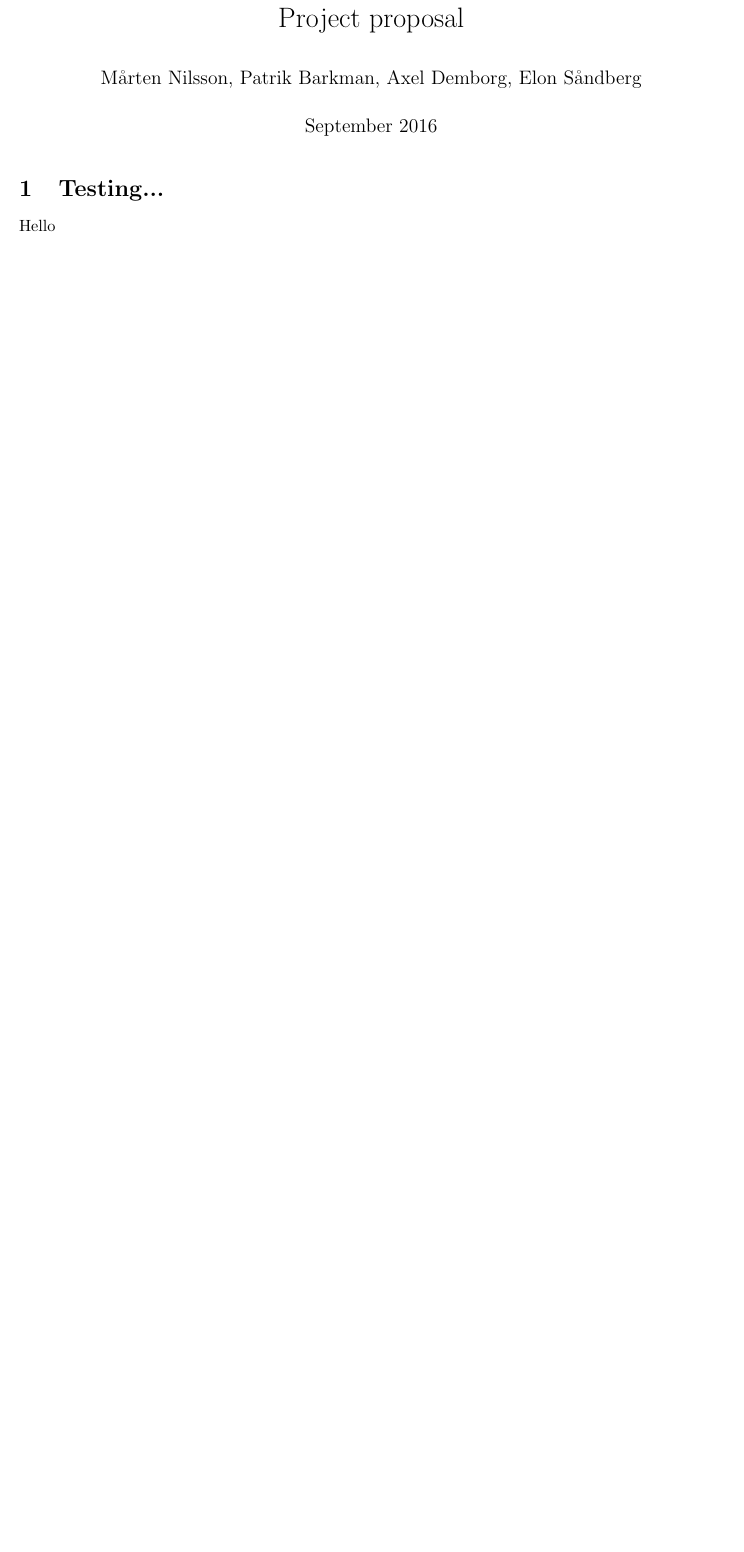
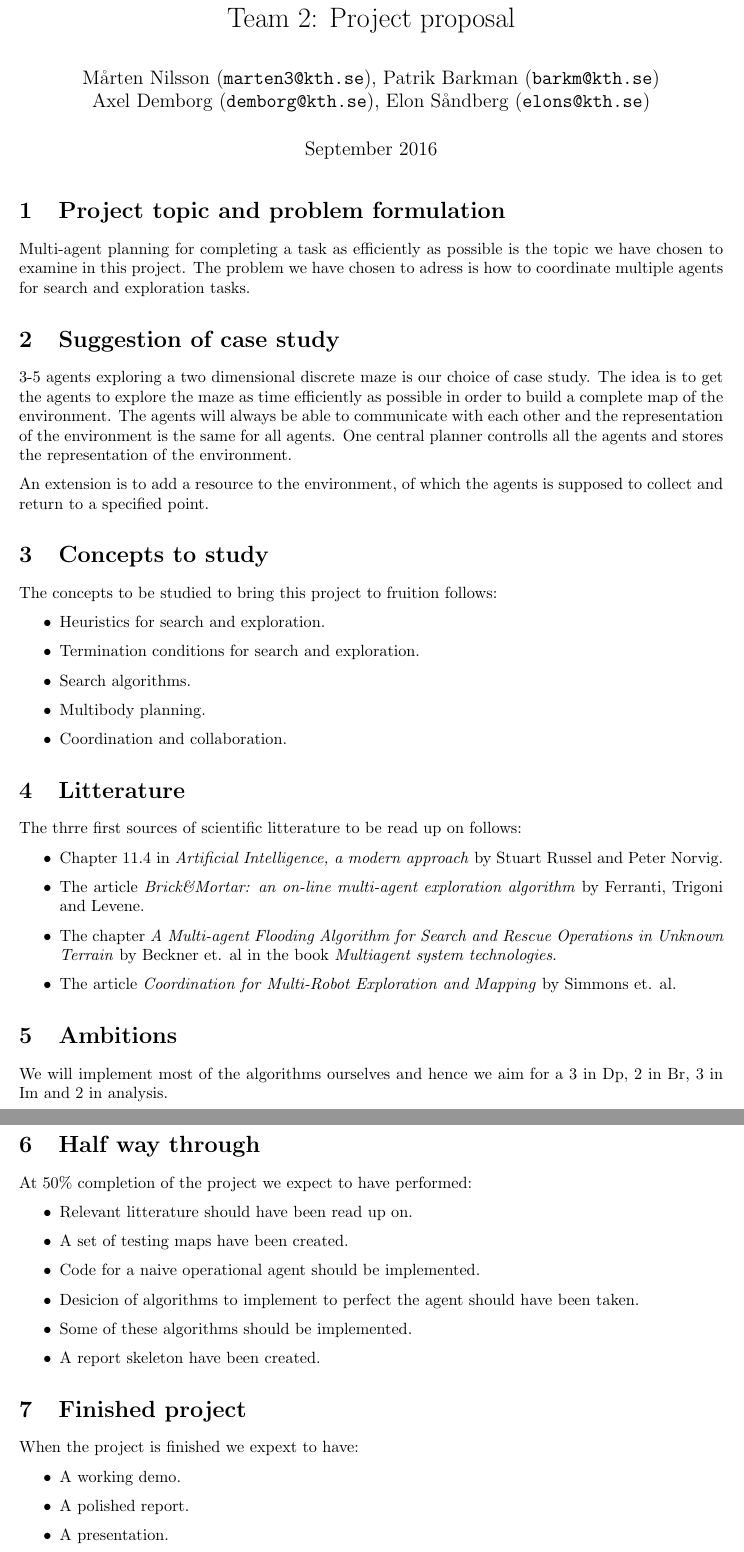
Before and after one commit to netrome/AIPro, a LaTeX document (proposal.tex): part of the page before the commit and two parts of pages 1 and 2 of 2 after it, the two joined at a grey line, cut so that both start at the same text, the shorter picture padded with empty space. Compiled offline with pdfLaTeX.

Commit message:
Wrote the proposal and had the first meeting... YEEEEY! ^^

```diff
--- a/proposal.tex
+++ b/proposal.tex
@@ -3,8 +3,8 @@
 \usepackage[parfill]{parskip}
 \usepackage[a4paper, total={6in, 10in}]{geometry}
 
-\title{Project proposal}
-\author{ Mårten Nilsson, Patrik Barkman, Axel Demborg, Elon Såndberg}
+\title{Team 2: Project proposal}
+\author{ Mårten Nilsson (\texttt{marten3@kth.se}), Patrik Barkman (\texttt{barkm@kth.se})\\ Axel Demborg (\texttt{demborg@kth.se}), Elon Såndberg (\texttt{elons@kth.se})}
 \date{September 2016}
 
 \begin{document}
@@ -14,8 +14,56 @@
 \thispagestyle{empty}
 
 
-\section{Testing...}
-Hello
+\section{Project topic and problem formulation}
+Multi-agent planning for completing a task as efficiently as possible is the topic we have chosen to examine in this project. The problem we have chosen to adress is how to coordinate multiple agents for search and exploration tasks.
 
+\section{Suggestion of case study}
 
+3-5 agents exploring a two dimensional discrete maze is our choice of case study. The idea is to get the agents to explore the maze as time efficiently as possible in order to build a complete map of the environment. The agents will always be able to communicate with each other and the representation of the environment is the same for all agents. One central planner controlls all the agents and stores the representation of the environment.
 
+An extension is to add a resource to the environment, of which the agents is supposed to collect and return to a specified point.
+
+\section{Concepts to study}
+The concepts to be studied to bring this project to fruition follows:
+
+\begin{itemize}
+\item Heuristics for search and exploration.
+\item Termination conditions for search and exploration.
+\item Search algorithms.
+\item Multibody planning.
+\item Coordination and collaboration.
+\end{itemize}
+
+\section{Litterature}
+The thrre first sources of scientific litterature to be read up on follows:
+
+\begin{itemize}
+\item Chapter $11.4$ in \textit{Artificial Intelligence, a modern approach} by Stuart Russel and Peter Norvig.
+\item The article \textit{Brick\&Mortar: an on-line multi-agent exploration algorithm} by Ferranti, Trigoni and Levene.
+\item The chapter \textit{A Multi-agent Flooding Algorithm for Search and Rescue Operations in Unknown Terrain} by Beckner et. al in the book \textit{Multiagent system technologies}.
+\item The article \textit{Coordination for Multi-Robot Exploration and Mapping} by Simmons et. al.
+\end{itemize}
+
+\section{Ambitions}
+We will implement most of the algorithms ourselves and hence we aim for a $3$ in Dp, $2$ in Br, $3$ in Im and $2$ in analysis.
+
+\section{Half way through}
+At 50\% completion of the project we expect to have performed:
+
+\begin{itemize}
+\item Relevant litterature should have been read up on.
+\item A set of testing maps have been created.
+\item Code for a naive operational agent should be implemented.
+\item Desicion of algorithms to implement to perfect the agent should have been taken.
+\item Some of these algorithms should be implemented.
+\item A report skeleton have been created.
+\end{itemize}
+
+\section{Finished project}
+When the project is finished we expext to have:
+
+\begin{itemize}
+\item A working demo.
+\item A polished report.
+\item A presentation.
+\item An agent that outperforms the naive agent.
```
Also changed, not shown: Maps/map1.txt (added), proposal.tex (16 more changed lines).
